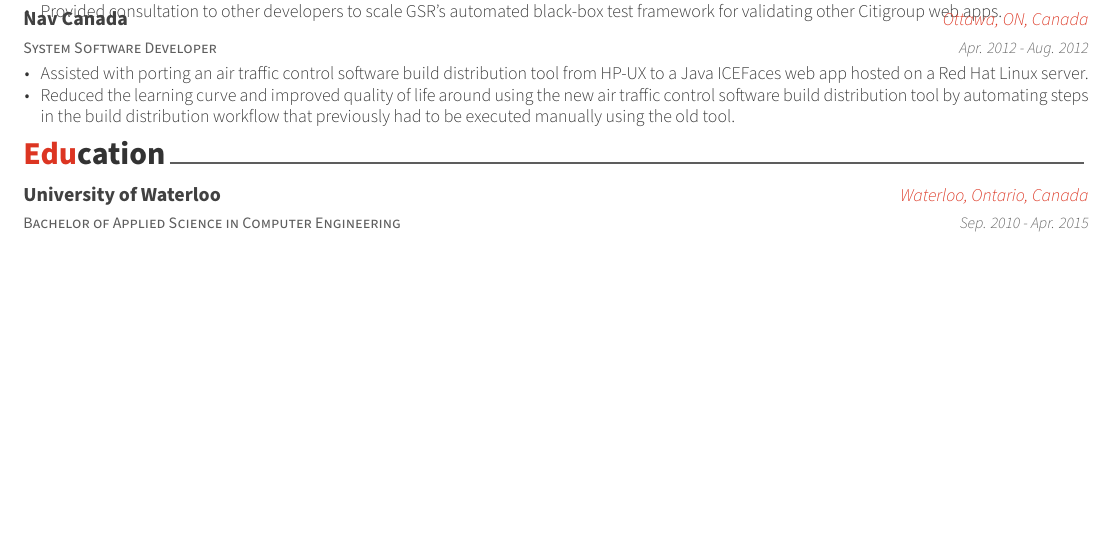
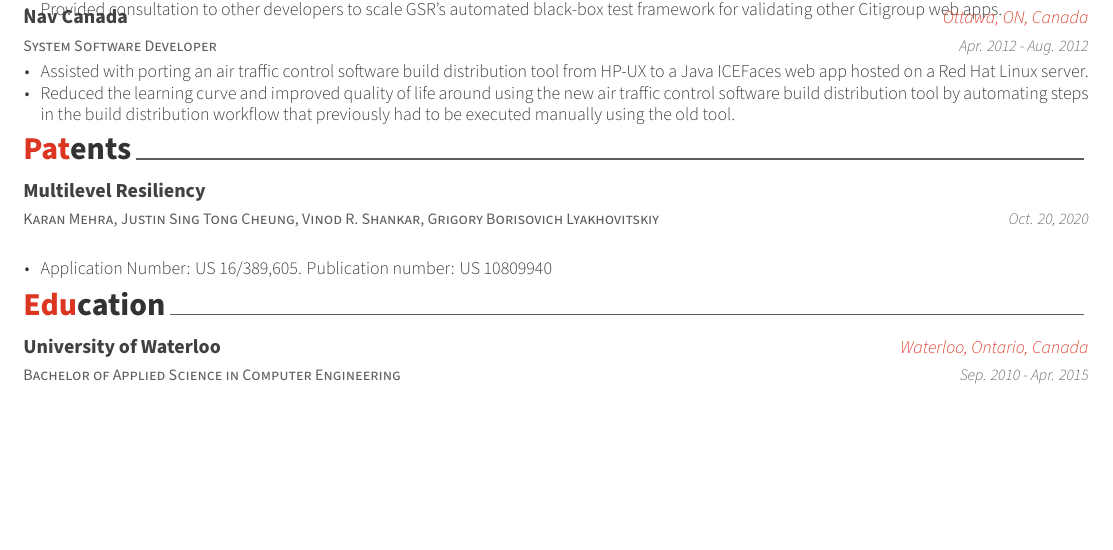
Before and after one commit to j43cheun/Resume, a LaTeX CV (resume.tex, which reads resume/patents.tex): part of the page, cut so that both start at the same text, the shorter picture padded with empty space. Compiled offline with XeLaTeX.

Commit message:
Added Patents section

```diff
--- a/resume.tex
+++ b/resume.tex
@@ -102,6 +102,7 @@
 %\input{resume/presentation.tex}
 %\input{resume/writing.tex}
 %\input{resume/committees.tex}
+\input{resume/patents.tex}
 \input{resume/education.tex}
 %\input{resume/extracurricular.tex}
 
--- /dev/null
+++ b/resume/patents.tex
@@ -0,0 +1,27 @@
+%-------------------------------------------------------------------------------
+%	SECTION TITLE
+%-------------------------------------------------------------------------------
+\cvsection{Patents}
+
+
+%-------------------------------------------------------------------------------
+%	CONTENT
+%-------------------------------------------------------------------------------
+\begin{cventries}
+
+%---------------------------------------------------------
+  \cventry
+    {Karan Mehra, Justin Sing Tong Cheung, Vinod R. Shankar, Grigory Borisovich Lyakhovitskiy} % Institution
+    {Multilevel Resiliency}
+    {}
+    {Oct. 20, 2020} % Date(s)
+    {
+      \begin{cvitems}
+        \item {
+          Application Number: US 16/389,605. Publication number: US 10809940
+        }
+      \end{cvitems}
+    }
+
+%---------------------------------------------------------
+\end{cventries}
```
Also changed, not shown: resume.pdf.
